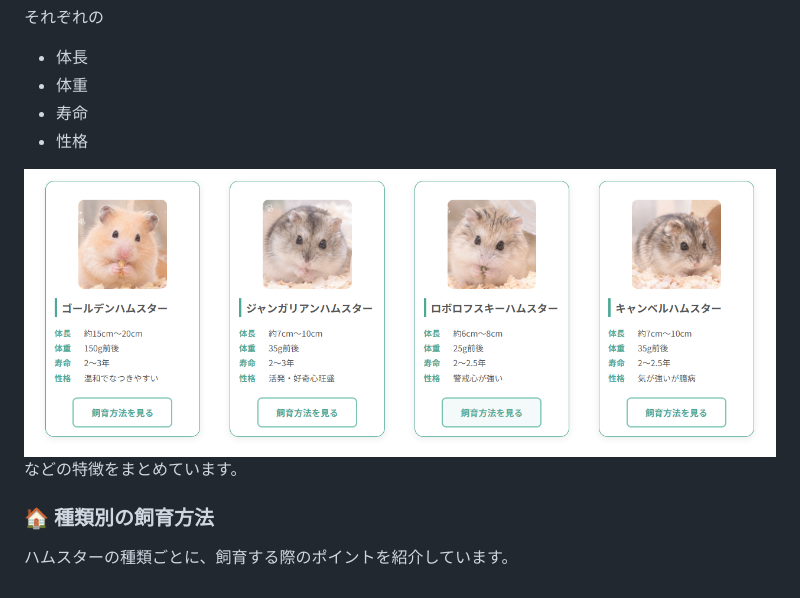
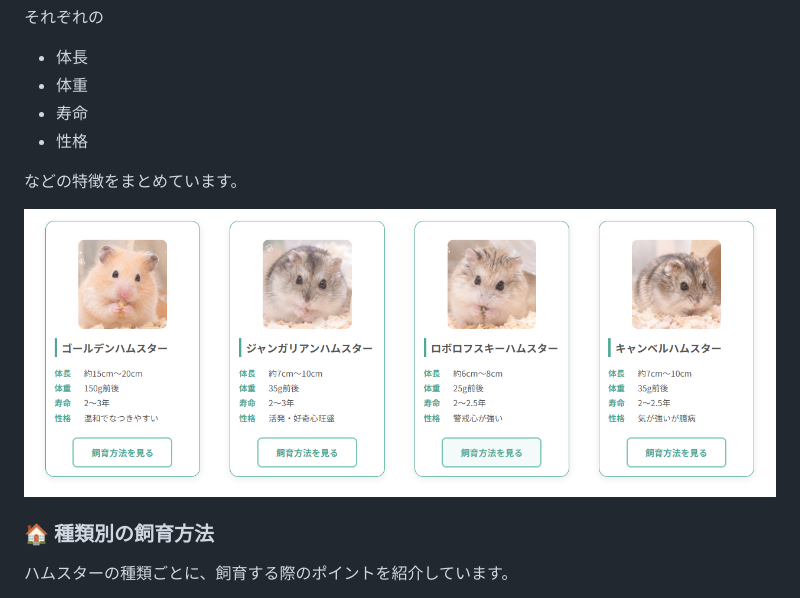
Before and after one commit to You-FT07/Hamstar-Life, a Markdown page: README.md, the part around the change. Drawn GitHub-style.

Commit message:
README写真の位置変更

```diff
--- a/README.md
+++ b/README.md
@@ -30,8 +30,9 @@ Hamster Lifeでは、ハムスターの種類ごとの特徴や飼育方法な
 * 寿命
 * 性格
 
+などの特徴をまとめています。
+
 ![alt text](image.png)
-などの特徴をまとめています。
 
 ### 🏠 種類別の飼育方法
 
```
